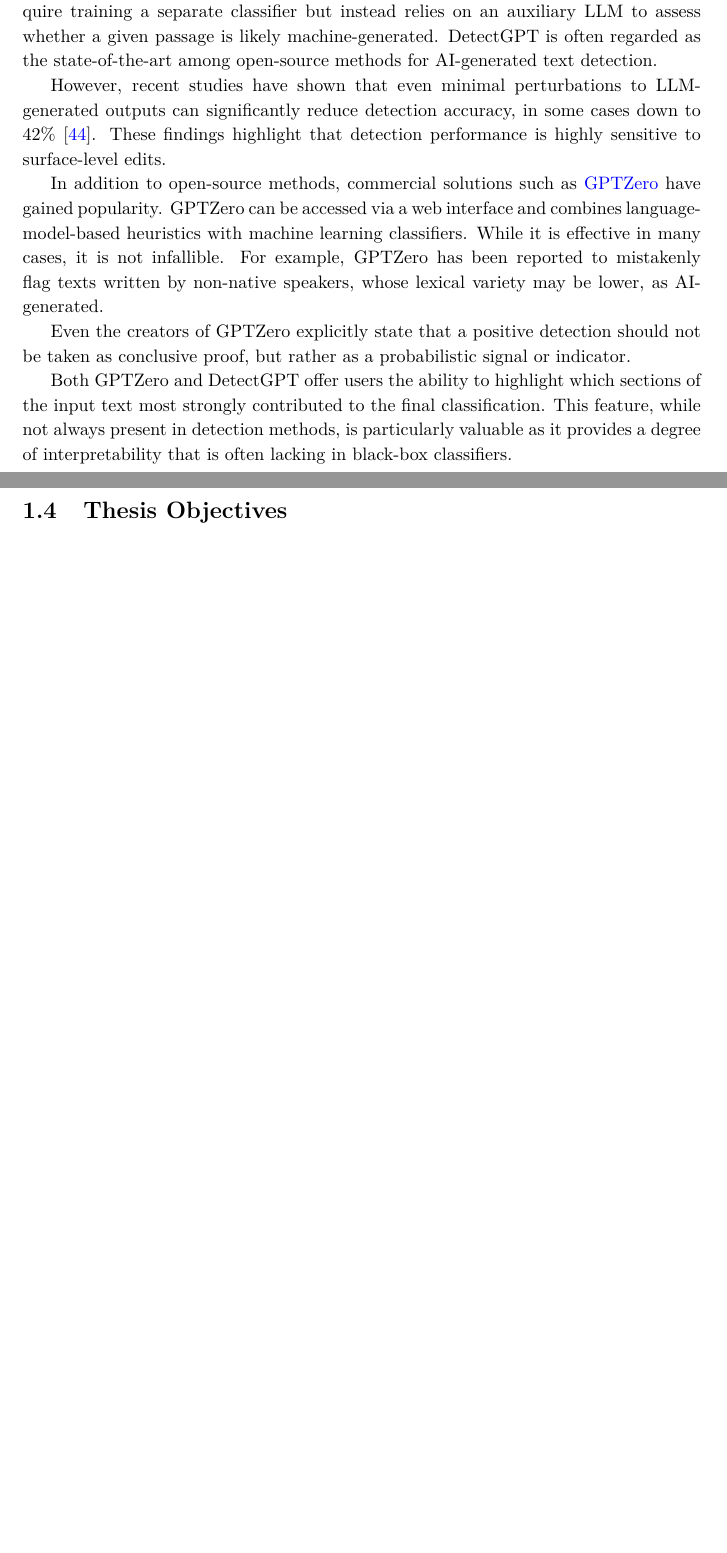
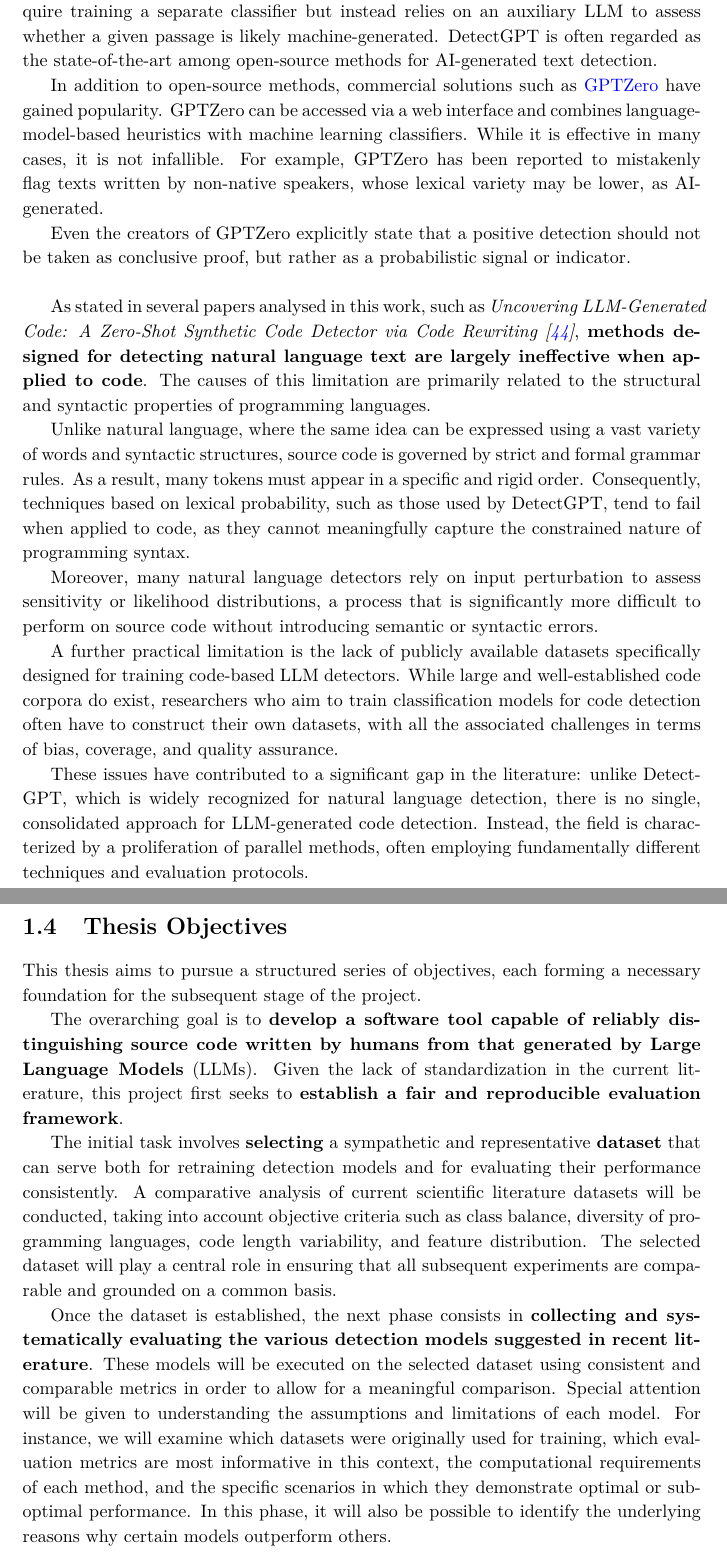
Before and after one commit to DelGaudioNunzioSE/TesiMagistrale, a LaTeX thesis (main.tex, which reads 1_introduction/cap/Challenges in LLM-Generated Code Detection.tex, 1_introduction/cap/Thesis Objectives.tex): two parts of pages 9 and 10 of 29, joined at a grey line, cut so that both start at the same text, the shorter picture padded with empty space. Compiled offline with pdfLaTeX.

Commit message:
cap 1 first version

```diff
--- a/1_introduction/cap/Challenges in LLM-Generated Code Detection.tex
+++ b/1_introduction/cap/Challenges in LLM-Generated Code Detection.tex
@@ -16,12 +16,13 @@ likely machine-generated.
 DetectGPT is often regarded as the state-of-the-art
 among open-source methods for AI-generated text detection.
 
-However, recent studies have shown that even minimal
-perturbations to LLM-generated outputs can significantly
-reduce detection accuracy, in some cases down to
-42\% \cite{krishna2023paraphrasing}. These findings
-highlight that detection performance is highly
-sensitive to surface-level edits.
+%Eliminato per rientrare in una pagina
+%However, recent studies have shown that even minimal
+%perturbations to LLM-generated outputs can significantly
+%reduce detection AUROC, in some cases down to
+%42\% \cite{krishna2023paraphrasing}. These findings
+%highlight that detection performance is highly
+%sensitive to surface-level edits.
 
 In addition to open-source methods, commercial
 solutions such as \href{https://gptzero.me}{GPTZero}
@@ -39,8 +40,50 @@ that a positive detection should not be taken as
 conclusive proof, but rather as a probabilistic
 signal or indicator.
 
-Both GPTZero and DetectGPT offer users the ability to highlight which sections of the input text most strongly contributed to the final classification. This feature, while not always present in detection methods, is particularly valuable as it provides a degree of interpretability that is often lacking in black-box classifiers.
-
-
 \vspace{1\baselineskip}
 \noindent
+
+As stated in several papers analysed in this work,
+such as \textit{Uncovering LLM-Generated Code: A
+Zero-Shot Synthetic Code Detector via Code Rewriting
+\cite{ye2023uncovering}}, \textbf{methods designed for
+detecting natural language text are largely
+ineffective when applied to code}. The causes of
+this limitation are primarily related to the
+structural and syntactic properties of programming
+languages.
+
+Unlike natural language, where the same idea
+can be expressed using a vast variety of words
+and syntactic structures, source code is governed
+by strict and formal grammar rules. As a result,
+many tokens must appear in a specific and rigid
+order. Consequently, techniques based on lexical
+probability, such as those used by DetectGPT,
+tend to fail when applied to code, as they cannot
+meaningfully capture the constrained nature of
+programming syntax.
+
+Moreover, many natural language detectors
+rely on input perturbation to assess sensitivity
+or likelihood distributions, a process that is
+significantly more difficult to perform on source
+code without introducing semantic or syntactic errors.
+
+A further practical limitation is the lack of
+publicly available datasets specifically designed
+for training code-based LLM detectors. While large
+and well-established code corpora do exist,
+researchers who aim to train classification models
+for code detection often have to construct their
+own datasets, with all the associated challenges
+in terms of bias, coverage, and quality assurance.
+
+These issues have contributed to a significant
+gap in the literature: unlike DetectGPT, which is
+widely recognized for natural language detection,
+there is no single, consolidated approach for
+LLM-generated code detection. Instead, the field
+is characterized by a proliferation of parallel
+methods, often employing fundamentally different
+techniques and evaluation protocols.
--- a/1_introduction/cap/Thesis Objectives.tex
+++ b/1_introduction/cap/Thesis Objectives.tex
@@ -1,2 +1,48 @@
 \clearpage
+
 \section{Thesis Objectives}
+This thesis aims to pursue a structured series
+of objectives, each forming a necessary foundation
+for the subsequent stage of the project.
+
+The overarching goal is to \textbf{develop a software
+tool capable of reliably distinguishing source
+code written by humans from that generated by
+Large Language Models} (LLMs). Given the lack of
+standardization in the current literature, this
+project first seeks to \textbf{establish a fair and
+reproducible evaluation framework}.
+
+The initial task involves \textbf{selecting} a
+sympathetic and representative \textbf{dataset}
+that can serve both for retraining detection
+models and for evaluating their performance
+consistently. A comparative analysis of
+current scientific literature datasets
+will be conducted, taking into
+account objective criteria such as class
+balance, diversity of programming languages,
+code length variability, and feature distribution.
+The selected dataset will play a central role in
+ensuring that all subsequent experiments are
+comparable and grounded on a common basis.
+
+Once the dataset is established, the next
+phase consists in \textbf{collecting and systematically
+evaluating the various detection models
+suggested in recent literature}. These models
+will be executed on the selected dataset
+using consistent and comparable metrics in
+order to allow for a meaningful comparison.
+Special attention will be given to
+understanding the assumptions and limitations
+of each model.
+For instance, we will examine
+which datasets were originally used for training,
+which evaluation metrics are most informative
+in this context, the computational requirements
+of each method, and the specific scenarios in
+which they demonstrate optimal or suboptimal performance.
+In this phase, it will also be possible to
+identify the underlying reasons why certain
+models outperform others.
```
Also changed, not shown: references.bib (+9 -0 lines), main.pdf, 1_introduction/cap/Thesis Objectives.tex (28 more changed lines).
